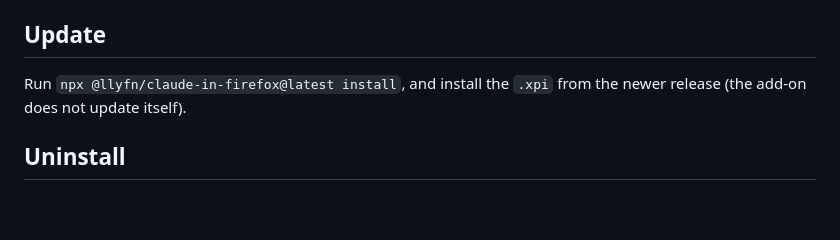
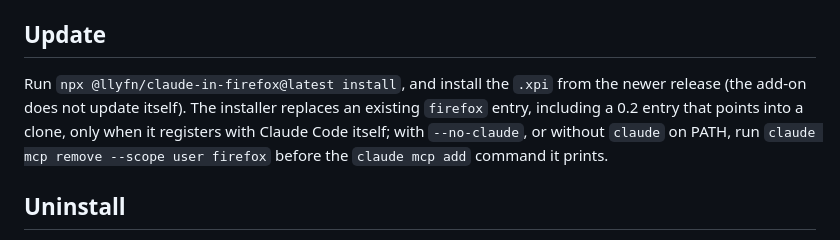
Before and after one commit to llyfn/claude-in-firefox, a Markdown page: README.md, the part around the change. Drawn GitHub-style; blank space fills up the shorter version.

Commit message:
Say in the README when updating from 0.2 needs claude mcp remove first

```diff
--- a/README.md
+++ b/README.md
@@ -30,7 +30,7 @@ Both halves run from one copy of the package that the installer puts in an app d
 
 ## Update
 
-Run `npx @llyfn/claude-in-firefox@latest install`, and install the `.xpi` from the newer release (the add-on does not update itself).
+Run `npx @llyfn/claude-in-firefox@latest install`, and install the `.xpi` from the newer release (the add-on does not update itself). The installer replaces an existing `firefox` entry, including a 0.2 entry that points into a clone, only when it registers with Claude Code itself; with `--no-claude`, or without `claude` on PATH, run `claude mcp remove --scope user firefox` before the `claude mcp add` command it prints.
 
 ## Uninstall
 
```
